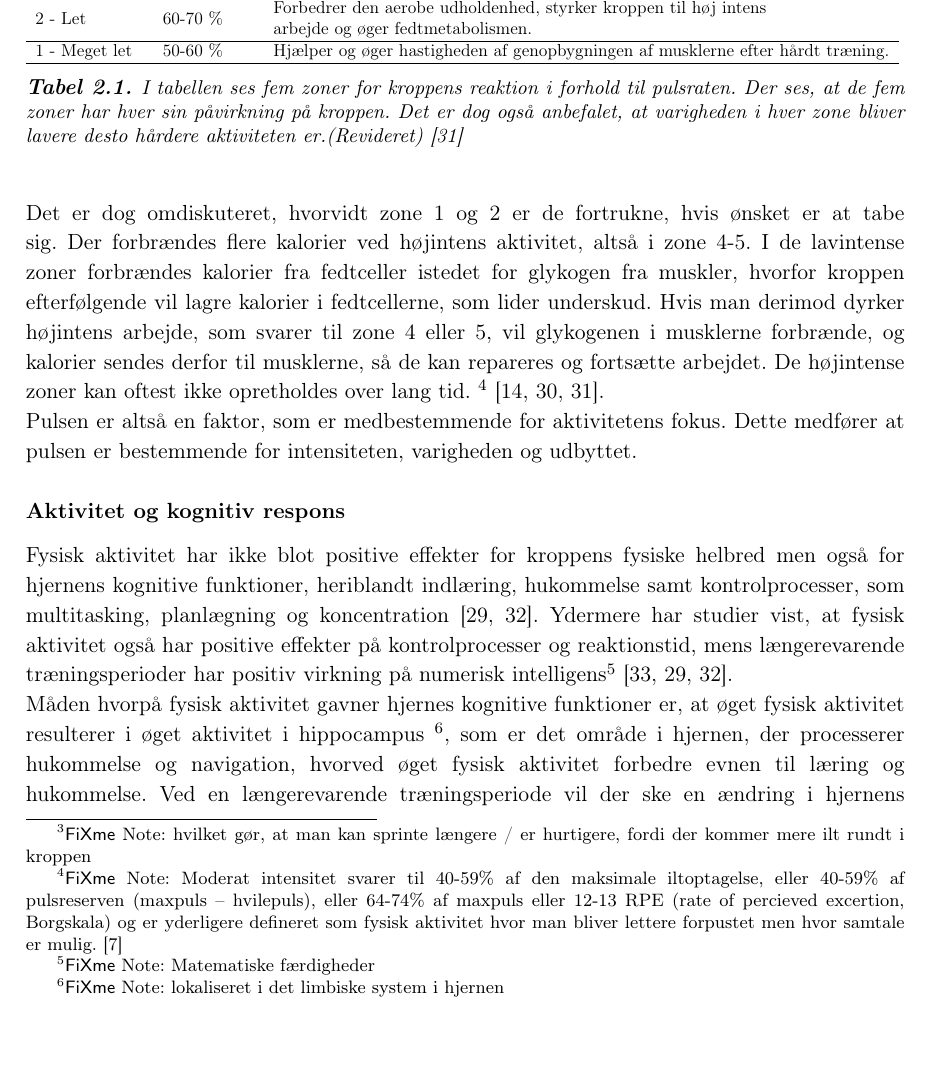
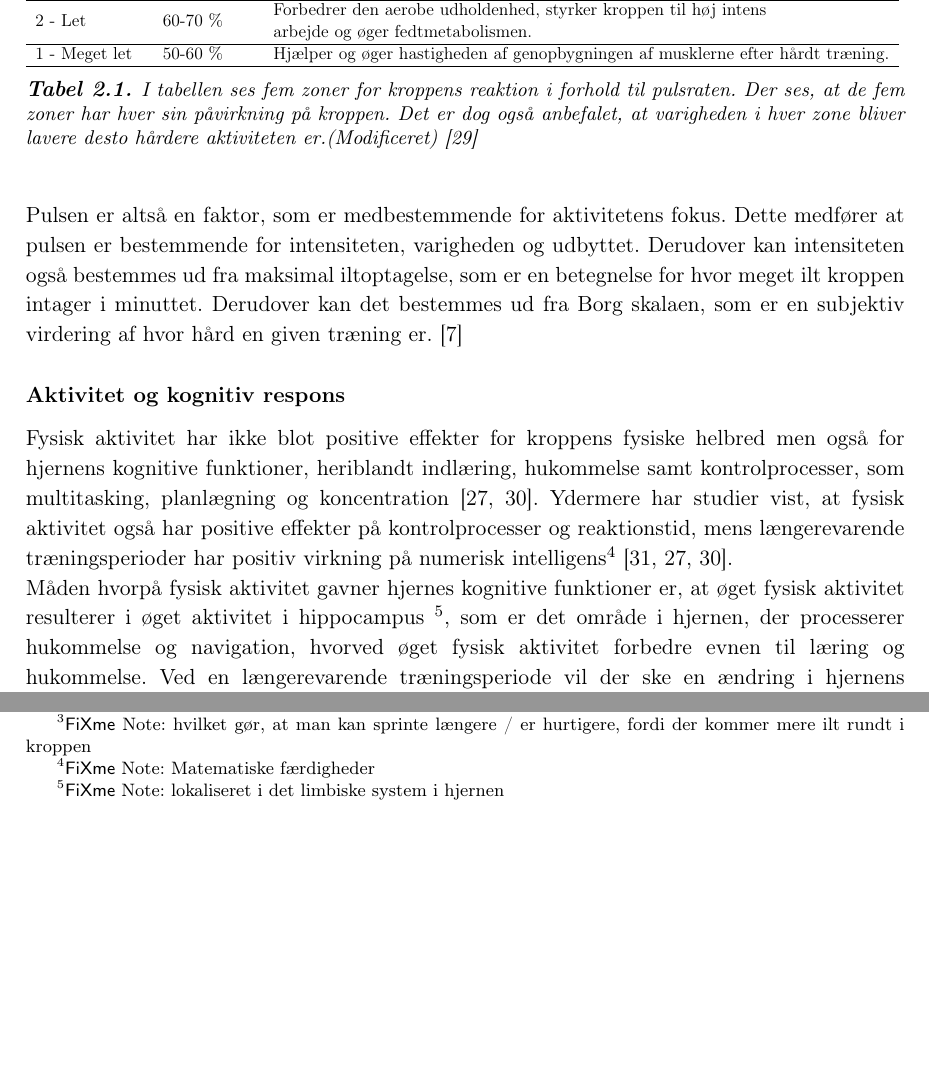
Before and after one commit to Toppsi/ST4, a LaTeX book (main.tex, which reads rapportAfsnit/cProblemanalyse/Aktivitet_intensitet.tex): part of page 9 of 23 before the commit and two parts of page 9 of 23 after it, the two joined at a grey line, cut so that both start at the same text, the shorter picture padded with empty space. Compiled offline with pdfLaTeX.

Commit message:
rettelser

```diff
--- a/rapportAfsnit/cProblemanalyse/Aktivitet_intensitet.tex
+++ b/rapportAfsnit/cProblemanalyse/Aktivitet_intensitet.tex
@@ -19,9 +19,9 @@ Der findes en klar sammenhæng imellem puls og kroppens reaktion på motionen. I
 		\multicolumn{1}{l}{1 - Meget let}               & \multicolumn{1}{l}{50-60 \%}  & \multicolumn{1}{l}{Hjælper og øger hastigheden af genopbygningen af musklerne efter hårdt træning.}   \\ \hline
 	\end{tabular}
 	}
-	\caption{I tabellen ses fem zoner for kroppens reaktion i forhold til pulsraten. Der ses, at de fem zoner har hver sin påvirkning på kroppen. Det er dog også anbefalet, at varigheden i hver zone bliver lavere desto hårdere aktiviteten er.\textit{(Revideret)} \citep{Heartratejournal2015}}
+	\caption{I tabellen ses fem zoner for kroppens reaktion i forhold til pulsraten. Der ses, at de fem zoner har hver sin påvirkning på kroppen. Det er dog også anbefalet, at varigheden i hver zone bliver lavere desto hårdere aktiviteten er.\textit{(Modificeret)} \citep{Heartratejournal2015}}
 	\label{tab:PA_Procentpuls}
 \end{table}
 
-Det er dog omdiskuteret, hvorvidt zone 1 og 2 er de fortrukne, hvis ønsket er at tabe sig. Der forbrændes flere kalorier ved højintens aktivitet, altså i zone 4-5. I de lavintense zoner forbrændes kalorier fra fedtceller istedet for glykogen fra muskler, hvorfor kroppen efterfølgende vil lagre kalorier i fedtcellerne, som lider underskud. Hvis man derimod dyrker højintens arbejde, som svarer til zone 4 eller 5, vil glykogenen i musklerne forbrænde, og kalorier sendes derfor til musklerne, så de kan repareres og fortsætte arbejdet. De højintense zoner kan oftest ikke opretholdes over lang tid. \fxnote{Moderat intensitet svarer til 40-59\% af den maksimale iltoptagelse, eller 40-59\% af pulsreserven (maxpuls – hvilepuls), eller 64-74\% af maxpuls eller 12-13 RPE (rate of percieved excertion, Borgskala) og er yderligere defineret som fysisk aktivitet hvor man bliver lettere forpustet men hvor samtale er mulig. \citep{Kiens2007}} \citep{Martini2012,Leyland2007,Heartratejournal2015}. \newline
-Pulsen er altså en faktor, som er medbestemmende for aktivitetens fokus. Dette medfører at pulsen er bestemmende for intensiteten, varigheden og udbyttet.
+%Det er dog omdiskuteret, hvorvidt zone 1 og 2 er de fortrukne, hvis ønsket er at tabe sig. Der forbrændes flere kalorier ved højintens aktivitet, altså i zone 4-5. I de lavintense zoner forbrændes kalorier fra fedtceller istedet for glykogen fra muskler, hvorfor kroppen efterfølgende vil lagre kalorier i fedtcellerne, som lider underskud. Hvis man derimod dyrker højintens arbejde, som svarer til zone 4 eller 5, vil glykogenen i musklerne forbrænde, og kalorier sendes derfor til musklerne, så de kan repareres og fortsætte arbejdet. De højintense zoner kan oftest ikke opretholdes over lang tid. \fxnote{Moderat intensitet svarer til 40-59\% af den maksimale iltoptagelse, eller 40-59\% af pulsreserven (maxpuls – hvilepuls), eller 64-74\% af maxpuls eller 12-13 RPE (rate of percieved excertion, Borgskala) og er yderligere defineret som fysisk aktivitet hvor man bliver lettere forpustet men hvor samtale er mulig. \citep{Kiens2007}} \citep{Martini2012,Leyland2007,Heartratejournal2015}. \newline
+Pulsen er altså en faktor, som er medbestemmende for aktivitetens fokus. Dette medfører at pulsen er bestemmende for intensiteten, varigheden og udbyttet. Derudover kan intensiteten også bestemmes ud fra maksimal iltoptagelse, som er en betegnelse for hvor meget ilt kroppen intager i minuttet. Derudover kan det bestemmes ud fra Borg skalaen, som er en subjektiv virdering af hvor hård en given træning er. \citep{Kiens2007}
```
Also changed, not shown: rapportAfsnit/cProblemanalyse/Fysiologisk_inaktiv.tex (+2 -1 lines), rapportAfsnit/cProblemanalyse/aktivitetsmaalere_til_boeren.tex (+1 -1 lines).
